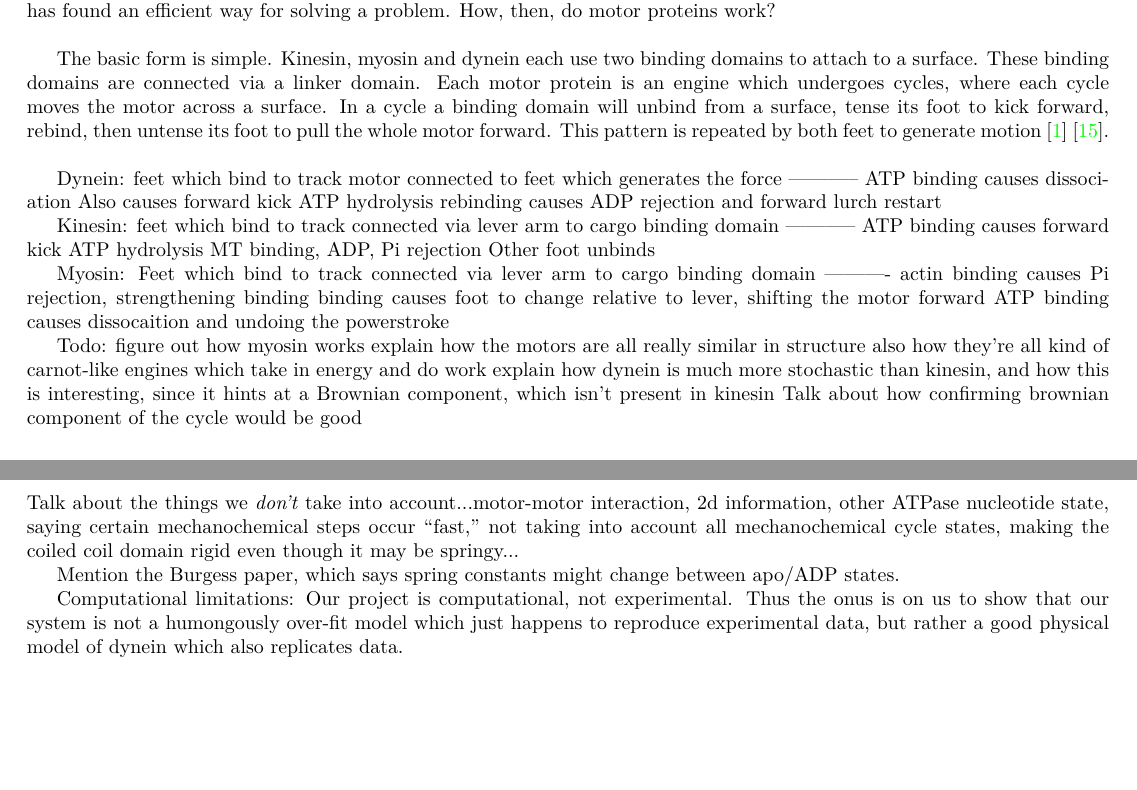
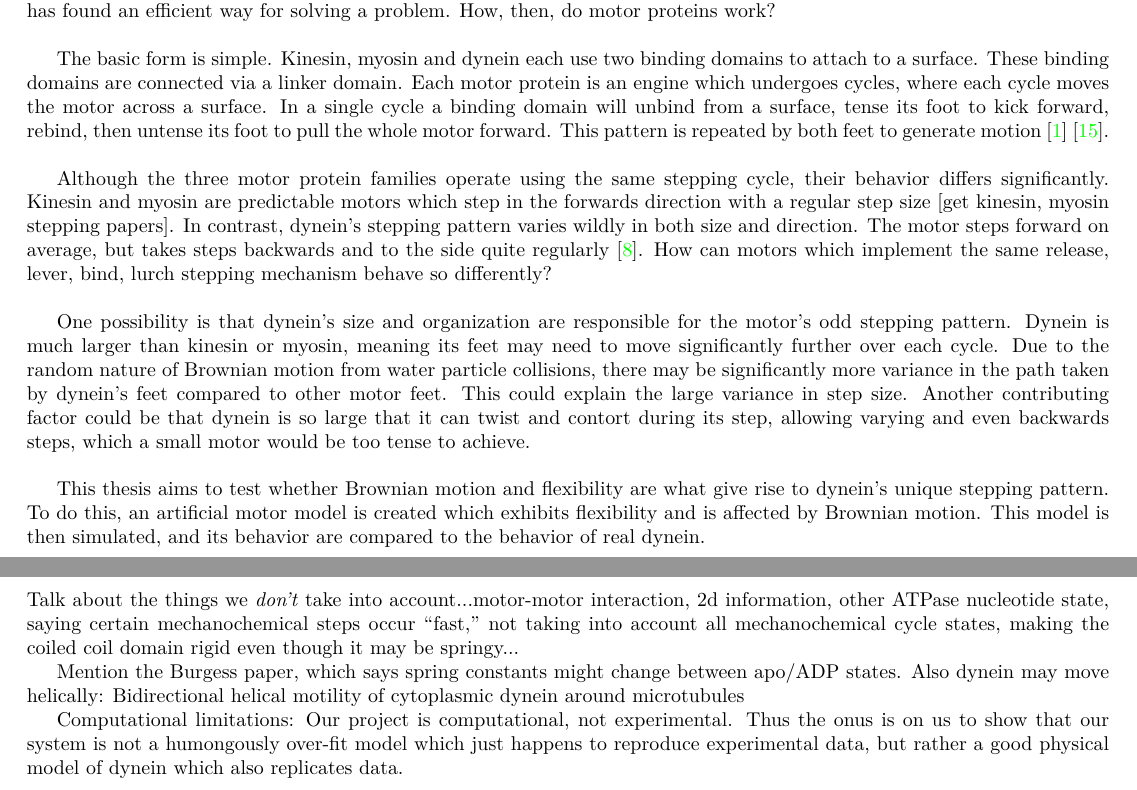
Before and after one commit to elliotc12/dynein_walk, a LaTeX thesis (thesis/latex/thesis.tex): two parts of pages 3 and 24 of 27, joined at a grey line, cut so that both start at the same text, the shorter picture padded with empty space. Compiled offline with XeLaTeX; a missing font is replaced by an installed copy or a similar font.

Commit message:
Thesis: finish attn grabber.

```diff
--- a/thesis/latex/thesis.tex
+++ b/thesis/latex/thesis.tex
@@ -71,43 +71,40 @@ Tell a story about dynein! Present the project as a story -- we don't have knowl
 \subsection{Interest builder}
 Motor proteins are cellular structures which use chemical energy to do work and generate motion. Kinesin, myosin and dynein are the three main motor proteins in cells. Though these proteins have significantly different ancestors [cite], they all evolved into a single similar structure. In biology when a structure is evolved three separate times, it is a sign that nature has found an efficient way for solving a problem. How, then, do motor proteins work?\\
 
-The basic form is simple. Kinesin, myosin and dynein each use two binding domains to attach to a surface. These binding domains are connected via a linker domain. Each motor protein is an engine which undergoes cycles, where each cycle moves the motor across a surface. In a cycle a binding domain will unbind from a surface, tense its foot to kick forward, rebind, then untense its foot to pull the whole motor forward. This pattern is repeated by both feet to generate motion \cite{kinesin-cycle} \cite{myosin-cycle}.\\
+The basic form is simple. Kinesin, myosin and dynein each use two binding domains to attach to a surface. These binding domains are connected via a linker domain. Each motor protein is an engine which undergoes cycles, where each cycle moves the motor across a surface. In a single cycle a binding domain will unbind from a surface, tense its foot to kick forward, rebind, then untense its foot to pull the whole motor forward. This pattern is repeated by both feet to generate motion \cite{kinesin-cycle} \cite{myosin-cycle}.\\
 
+Although the three motor protein families operate using the same stepping cycle, their behavior differs significantly. Kinesin and myosin are predictable motors which step in the forwards direction with a regular step size [get kinesin, myosin stepping papers]. In contrast, dynein's stepping pattern varies wildly in both size and direction. The motor steps forward on average, but takes steps backwards and to the side quite regularly \cite{weihongpaper}. How can motors which implement the same release, lever, bind, lurch stepping mechanism behave so differently?\\
 
+One possibility is that dynein's size and organization are responsible for the motor's odd stepping pattern. Dynein is much larger than kinesin or myosin, meaning its feet may need to move significantly further over each cycle. Due to the random nature of Brownian motion from water particle collisions, there may be significantly more variance in the path taken by dynein's feet compared to other motor feet. This could explain the large variance in step size. Another contributing factor could be that dynein is so large that it can twist and contort during its step, allowing varying and even backwards steps, which a small motor would be too tense to achieve.\\
 
-Dynein:
-feet which bind to track
-motor connected to feet which generates the force
------------
-ATP binding causes dissociation
-Also causes forward kick
-ATP hydrolysis
-rebinding causes ADP rejection and forward lurch
-restart
+This thesis aims to test whether Brownian motion and flexibility are what give rise to dynein's unique stepping pattern. To do this, an artificial motor model is created which exhibits flexibility and is affected by Brownian motion. This model is then simulated, and its behavior are compared to the behavior of real dynein.
 
-Kinesin:
-feet which bind to track
-connected via lever arm to cargo binding domain
------------
-ATP binding causes forward kick
-ATP hydrolysis
-MT binding, ADP, Pi rejection
-Other foot unbinds
+%% Dynein:
+%% feet which bind to track
+%% motor connected to feet which generates the force
+%% -----------
+%% ATP binding causes dissociation
+%% Also causes forward kick
+%% ATP hydrolysis
+%% rebinding causes ADP rejection and forward lurch
+%% restart
 
-Myosin:
-Feet which bind to track
-connected via lever arm to cargo binding domain
-----------
-actin binding causes Pi rejection, strengthening binding
-binding causes foot to change relative to lever, shifting the motor forward
-ATP binding causes dissocaition and undoing the powerstroke
+%% Kinesin:
+%% feet which bind to track
+%% connected via lever arm to cargo binding domain
+%% -----------
+%% ATP binding causes forward kick
+%% ATP hydrolysis
+%% MT binding, ADP, Pi rejection
+%% Other foot unbinds
 
-Todo:
-figure out how myosin works
-explain how the motors are all really similar in structure
-also how they're all kind of carnot-like engines which take in energy and do work
-explain how dynein is much more stochastic than kinesin, and how this is interesting, since it hints at a Brownian component, which isn't present in kinesin
-Talk about how confirming brownian component of the cycle would be good
+%% Myosin:
+%% Feet which bind to track
+%% connected via lever arm to cargo binding domain
+%% ----------
+%% actin binding causes Pi rejection, strengthening binding
+%% binding causes foot to change relative to lever, shifting the motor forward
+%% ATP binding causes dissocaition and undoing the powerstroke
 
 \subsection{What is dynein?}
 \subsubsection{Basics}
@@ -1201,6 +1198,7 @@ Histograms of the simulation's stepping length and time are shown in Figure \ref
 Talk about the things we \textit{don't} take into account...motor-motor interaction, 2d information, other ATPase nucleotide state, saying certain mechanochemical steps occur ``fast,'' not taking into account all mechanochemical cycle states, making the coiled coil domain rigid even though it may be springy...
 
 Mention the Burgess paper, which says spring constants might change between apo/ADP states.
+Also dynein may move helically: Bidirectional helical motility of cytoplasmic dynein around microtubules
 
 Computational limitations: Our project is computational, not experimental. Thus the onus is on us to show that our system is not a humongously over-fit model which just happens to reproduce experimental data, but rather a good physical model of dynein which also replicates data.\\
 
```
